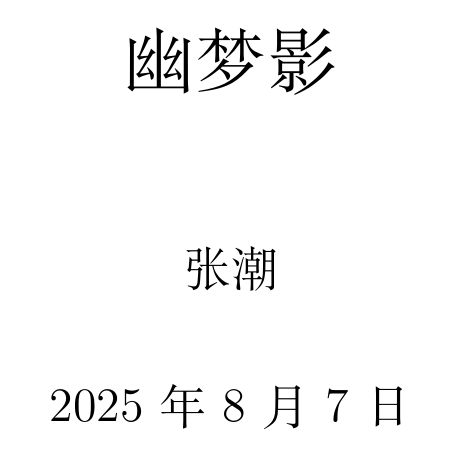
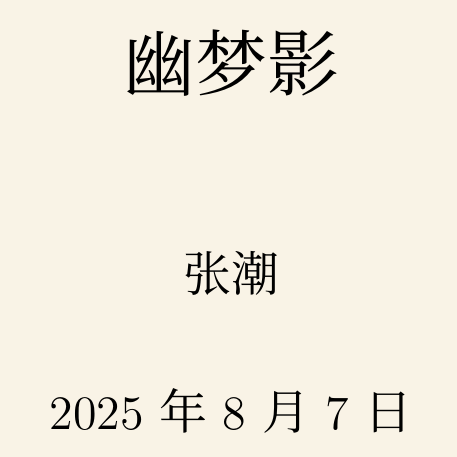
Before and after one commit to javioustlj/youmengying, a LaTeX book (youmengying.tex): part of page 1 of 43 before the commit and part of page 1 of 45 after it, cut so that both start at the same text. Compiled offline with XeLaTeX; a missing font is replaced by an installed copy or a similar font.

Commit message:
first release

```diff
--- a/youmengying.tex
+++ b/youmengying.tex
@@ -23,15 +23,19 @@
   ]{geometry}
 
 
+%=========页面设置=========%
+\usepackage{xcolor}
+\usepackage{eso-pic}
+
+% 设置页面背景为淡黄色
+\definecolor{lightyellow}{RGB}{249, 243, 230} % 更柔和的米黄色，类似宣纸
+\AddToShipoutPictureBG{\color{lightyellow}\rule{\paperwidth}{\paperheight}}
+
+
 \usepackage[UTF8, heading=true, scheme=chinese, fontset=none]{ctex}
 \ctexset{fontset=fandol}
 
-
-\usepackage{setspace} % 加载 setspace 宏包，用于设置行间距
-\usepackage{hyperref}
-
 %================字體================%
-
 %  %設置英文字體
 % \setmainfont[Mapping=tex-text]{DejaVu Serif}
 % \setsansfont[Mapping=tex-text]{DejaVu Sans}
@@ -43,7 +47,13 @@
 % % \setCJKsansfont{思源黑体 CN}
 % % \setCJKmonofont{方正楷体简体}
 % \setCJKmainfont{Source Han Serif CN}
+\setCJKmainfont{Noto Serif CJK SC} % 思源宋体旧名
 
+
+
+
+\usepackage{setspace} % 加载 setspace 宏包，用于设置行间距
+\usepackage{hyperref}
 
 \hypersetup{
     colorlinks=true, % 使用彩色链接
@@ -53,15 +63,13 @@
     urlcolor=cyan % 网址链接颜色为青色
 }
 
-% 定义 comment 环境
 \newenvironment{comments}
 {%
-    \hangindent=1em % 设置缩进
-    \leftskip = 1em % 左侧缩进
     \par\vspace{0.3cm} % 段落换行并添加垂直间距
-    \fontsize{11}{12}
+    \setlength{\parindent}{0pt} % 首行缩进 1em ，和常见排版统一逻辑
+    \fontsize{10}{12}\selectfont % 显式激活字体大小，原代码漏了 \selectfont
 }{%
-    \par % 段落换行
+    \par\vspace{0.3cm} % 结束也加间距，让段落区分更清晰（可根据需求调整/删除）
 }
 
 % 定义 yulu 环境
@@ -72,7 +80,7 @@
     \setlength{\parindent}{0pt} % 在 yulu 环境中取消首行缩进
     \setstretch{1.2} % 设置行间距为 1.2 倍
     \ignorespaces % 忽略环境开始处的空格
-    \fontsize{12}{14}
+    \fontsize{12}{14}\selectfont
 }{%
     \par\bigskip % 环境结束后添加较大的垂直间距
 }
```
Also changed, not shown: youmengying.pdf (added).
